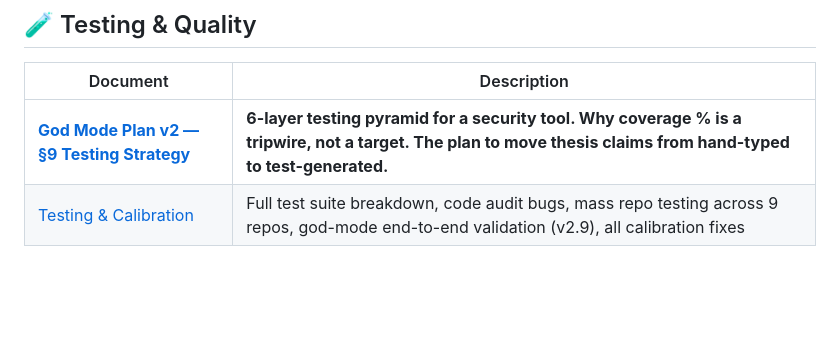
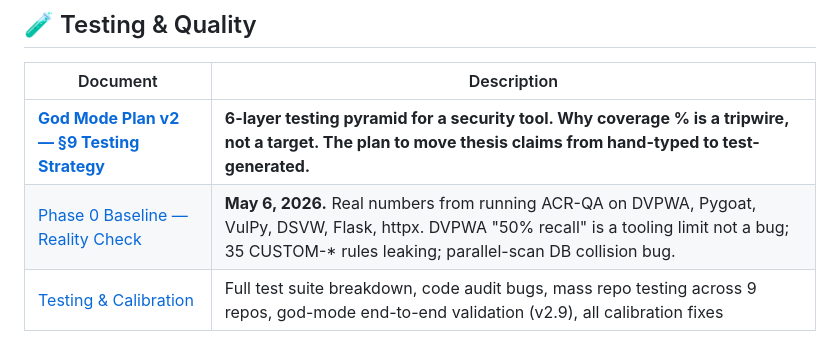
Before and after one commit to ahmed-145/ACR-QA, a Markdown page: docs/README.md, the part around the change. Drawn GitHub-style; blank space fills up the shorter version.

```diff
--- a/docs/README.md
+++ b/docs/README.md
@@ -38,6 +38,7 @@
 | Document | Description |
 |----------|-------------|
 | [**God Mode Plan v2 — §9 Testing Strategy**](GOD_MODE_PLAN.md#9-testing-strategy--read-this-before-writing-any-code) | **6-layer testing pyramid for a security tool. Why coverage % is a tripwire, not a target. The plan to move thesis claims from hand-typed to test-generated.** |
+| [Phase 0 Baseline — Reality Check](evaluation/PHASE_0_BASELINE.md) | **May 6, 2026.** Real numbers from running ACR-QA on DVPWA, Pygoat, VulPy, DSVW, Flask, httpx. DVPWA "50% recall" is a tooling limit not a bug; 35 CUSTOM-* rules leaking; parallel-scan DB collision bug. |
 | [Testing & Calibration](TESTING_AND_CALIBRATION.md) | Full test suite breakdown, code audit bugs, mass repo testing across 9 repos, god-mode end-to-end validation (v2.9), all calibration fixes |
 
 ## 📊 Evaluation
```
Also changed, not shown: docs/evaluation/PHASE_0_BASELINE.md (added, +171 -0 lines).
